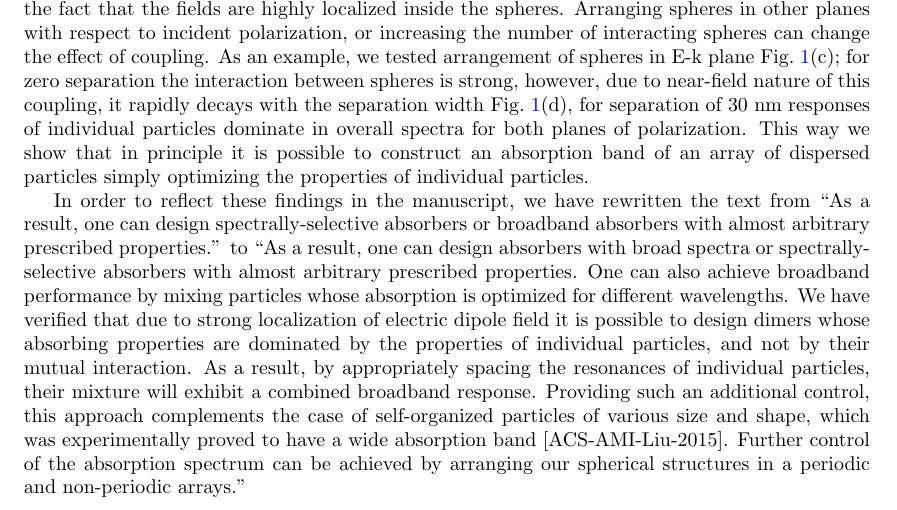
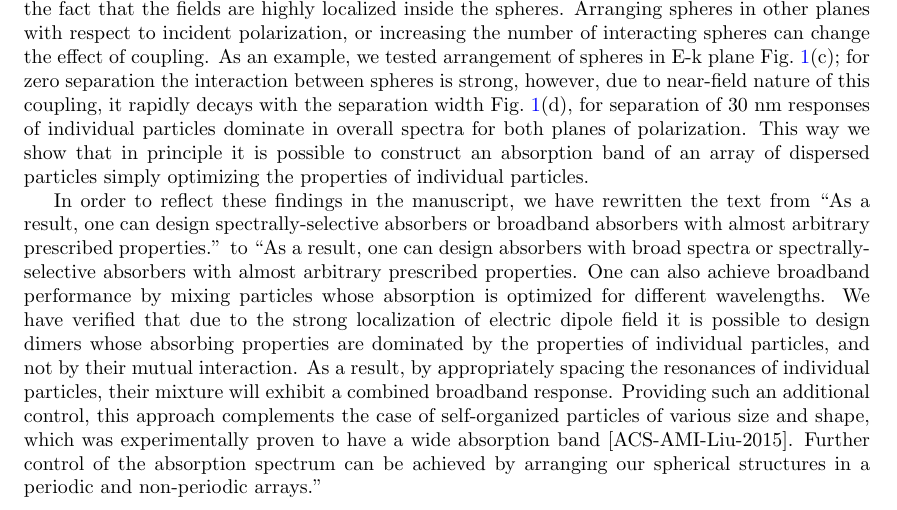
Before and after one commit to kostyfisik/preprints, a LaTeX document (2015-Ladutenko-Qabs/submission-nanoscale/comm_template/response-letter/response-letter.tex): part of page 2 of 7, cut so that both start at the same text. Compiled offline with pdfLaTeX.

Commit message:
Synced changes from manuscript to responce letter, text reflow

```diff
--- a/2015-Ladutenko-Qabs/submission-nanoscale/comm_template/response-letter/response-letter.tex
+++ b/2015-Ladutenko-Qabs/submission-nanoscale/comm_template/response-letter/response-letter.tex
@@ -132,7 +132,7 @@ arbitrary prescribed properties.'' to ``As a result, one can design
 absorbers with broad spectra or spectrally-selective absorbers with
 almost arbitrary prescribed properties.  One can also achieve
 broadband performance by mixing particles whose absorption is
-optimized for different wavelengths. We have verified that due to
+optimized for different wavelengths. We have verified that due to the
 strong localization of electric dipole field it is possible to design
 dimers whose absorbing properties are dominated by the properties of
 individual particles, and not by their mutual interaction. As a
@@ -140,7 +140,7 @@ result, by appropriately spacing the resonances of individual
 particles, their mixture will exhibit a combined broadband
 response. Providing such an additional control, this approach
 complements the case of self-organized particles of various size and
-shape, which was experimentally proved to have a wide absorption
+shape, which was experimentally proven to have a wide absorption
 band~[ACS-AMI-Liu-2015]. % Reference to the paper mentioned with the
 % reviewer in his second comment.
 Further control of the absorption spectrum can be achieved by
```
Also changed, not shown: 2015-Ladutenko-Qabs/submission-nanoscale/comm_template/2015-Ladutenko-Qabs.tex (+3 -3 lines), 2015-Ladutenko-Qabs/submission-nanoscale/comm_template/response-letter/response-letter.pdf, 2015-Ladutenko-Qabs/submission-nanoscale/comm_template/response-letter/response-letter.tex (7 more changed lines).
